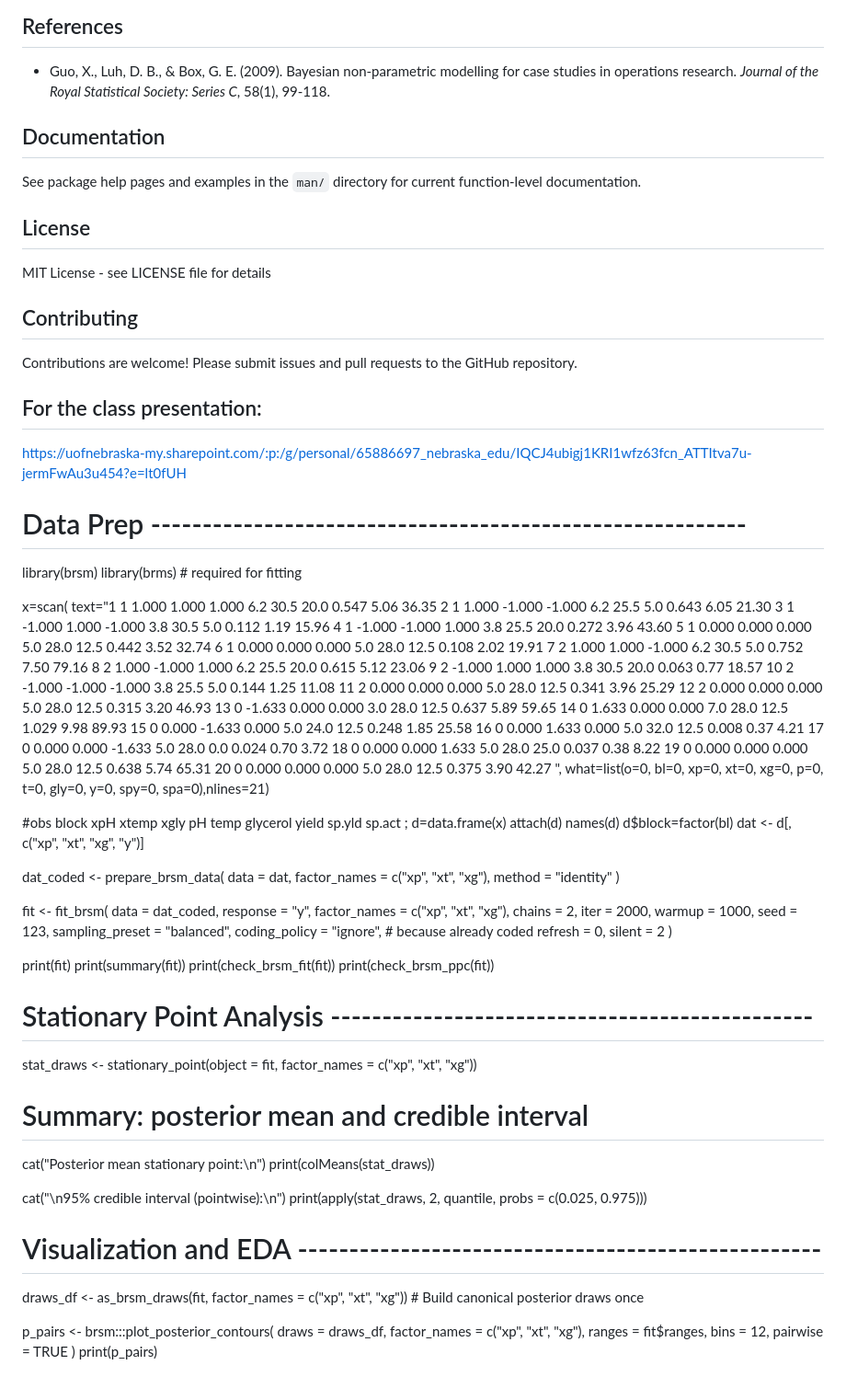
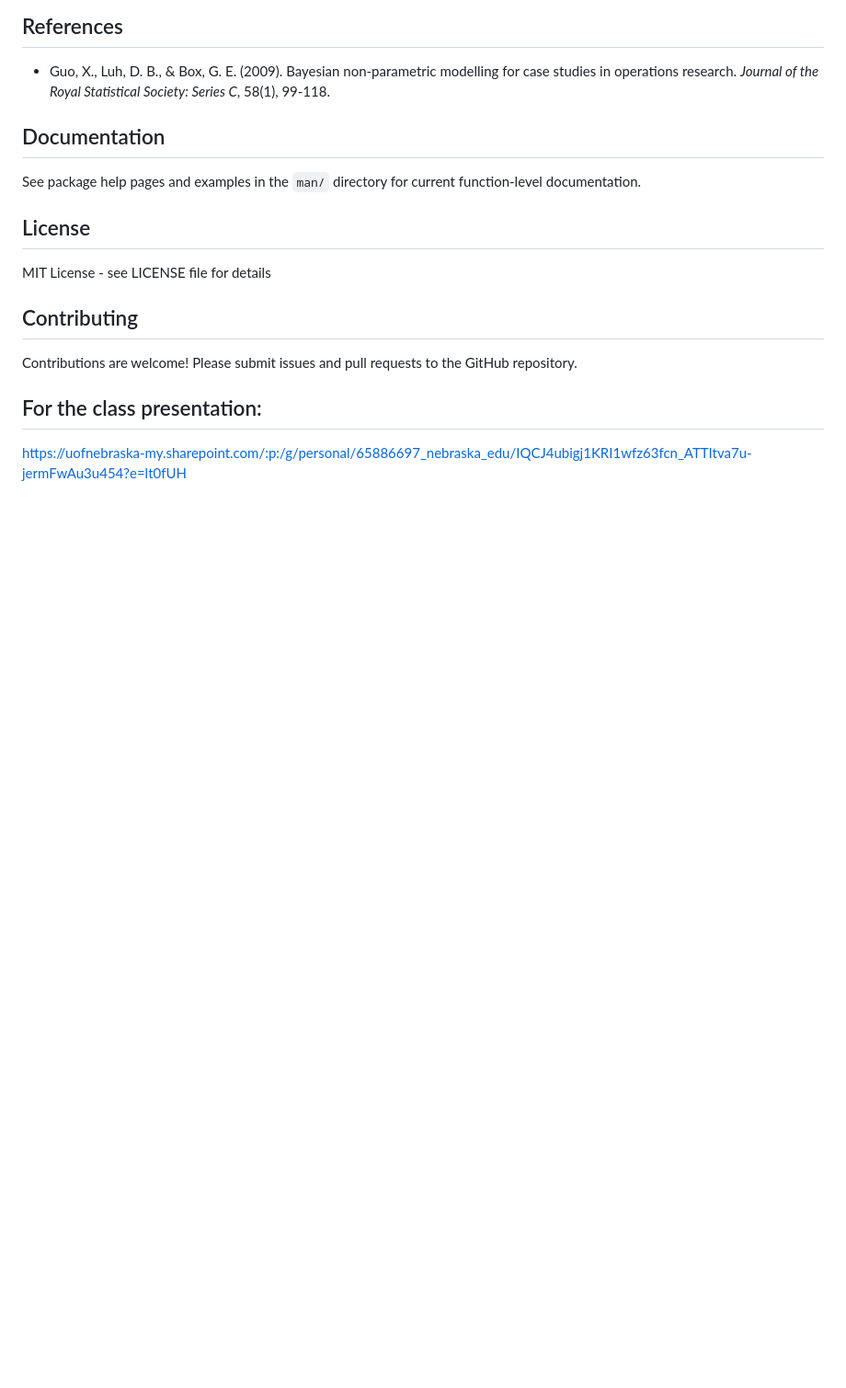
Before and after one commit to aalai4/brsm, a Markdown page: README.md, the part around the change. Shown at 92% size. Rendered like a GitHub page; blank space fills up the shorter version.

Commit message:
Clean up README by removing unnecessary sections
Removed class presentation link and data preparation code.

```diff
--- a/README.md
+++ b/README.md
@@ -202,84 +202,3 @@ Contributions are welcome! Please submit issues and pull requests to the GitHub
 
 ## For the class presentation:
 https://uofnebraska-my.sharepoint.com/:p:/g/personal/65886697_nebraska_edu/IQCJ4ubigj1KRI1wfz63fcn_ATTItva7u-jermFwAu3u454?e=lt0fUH
-
-# Data Prep ----------------------------------------------------------
-library(brsm)
-library(brms)   # required for fitting
-
-x=scan(
-  text="1 1 1.000 1.000 1.000 6.2 30.5 20.0 0.547 5.06 36.35
- 2 1 1.000 -1.000 -1.000 6.2 25.5 5.0 0.643 6.05 21.30
- 3 1 -1.000 1.000 -1.000 3.8 30.5 5.0 0.112 1.19 15.96
- 4 1 -1.000 -1.000 1.000 3.8 25.5 20.0 0.272 3.96 43.60
- 5 1 0.000 0.000 0.000 5.0 28.0 12.5 0.442 3.52 32.74
- 6 1 0.000 0.000 0.000 5.0 28.0 12.5 0.108 2.02 19.91
- 7 2 1.000 1.000 -1.000 6.2 30.5 5.0 0.752 7.50 79.16
- 8 2 1.000 -1.000 1.000 6.2 25.5 20.0 0.615 5.12 23.06
- 9 2 -1.000 1.000 1.000 3.8 30.5 20.0 0.063 0.77 18.57
- 10 2 -1.000 -1.000 -1.000 3.8 25.5 5.0 0.144 1.25 11.08
- 11 2 0.000 0.000 0.000 5.0 28.0 12.5 0.341 3.96 25.29
- 12 2 0.000 0.000 0.000 5.0 28.0 12.5 0.315 3.20 46.93
- 13 0 -1.633 0.000 0.000 3.0 28.0 12.5 0.637 5.89 59.65
- 14 0 1.633 0.000 0.000 7.0 28.0 12.5 1.029 9.98 89.93
- 15 0 0.000 -1.633 0.000 5.0 24.0 12.5 0.248 1.85 25.58
- 16 0 0.000 1.633 0.000 5.0 32.0 12.5 0.008 0.37 4.21
- 17 0 0.000 0.000 -1.633 5.0 28.0 0.0 0.024 0.70 3.72
- 18 0 0.000 0.000 1.633 5.0 28.0 25.0 0.037 0.38 8.22
- 19 0 0.000 0.000 0.000 5.0 28.0 12.5 0.638 5.74 65.31
- 20 0 0.000 0.000 0.000 5.0 28.0 12.5 0.375 3.90 42.27 ",
-  what=list(o=0, bl=0, xp=0, xt=0, xg=0, p=0, t=0, gly=0, y=0, spy=0, spa=0),nlines=21)
-
-#obs block xpH xtemp xgly pH temp glycerol yield sp.yld sp.act ;
-d=data.frame(x)
-attach(d)
-names(d)
-d$block=factor(bl)
-dat <- d[, c("xp", "xt", "xg", "y")]
-
-dat_coded <- prepare_brsm_data(
-  data = dat,
-  factor_names = c("xp", "xt", "xg"),
-  method = "identity"
-)
-
-fit <- fit_brsm(
-  data = dat_coded,
-  response = "y",
-  factor_names = c("xp", "xt", "xg"),
-  chains = 2,
-  iter = 2000,
-  warmup = 1000,
-  seed = 123,
-  sampling_preset = "balanced",
-  coding_policy = "ignore", # because already coded
-  refresh = 0,
-  silent = 2
-)
-
-print(fit)
-print(summary(fit))
-print(check_brsm_fit(fit))
-print(check_brsm_ppc(fit))
-
-# Stationary Point Analysis -----------------------------------------------
-stat_draws <- stationary_point(object = fit, factor_names = c("xp", "xt", "xg"))
-
-# Summary: posterior mean and credible interval
-cat("Posterior mean stationary point:\n")
-print(colMeans(stat_draws))
-
-cat("\n95% credible interval (pointwise):\n")
-print(apply(stat_draws, 2, quantile, probs = c(0.025, 0.975)))
-
-# Visualization and EDA ---------------------------------------------------
-draws_df <- as_brsm_draws(fit, factor_names = c("xp", "xt", "xg")) # Build canonical posterior draws once
-
-p_pairs <- brsm:::plot_posterior_contours(
-  draws = draws_df,
-  factor_names = c("xp", "xt", "xg"),
-  ranges = fit$ranges,
-  bins = 12,
-  pairwise = TRUE
-)
-print(p_pairs)
```
